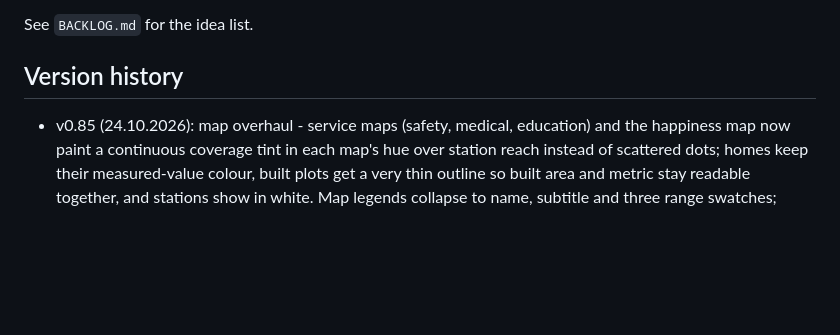
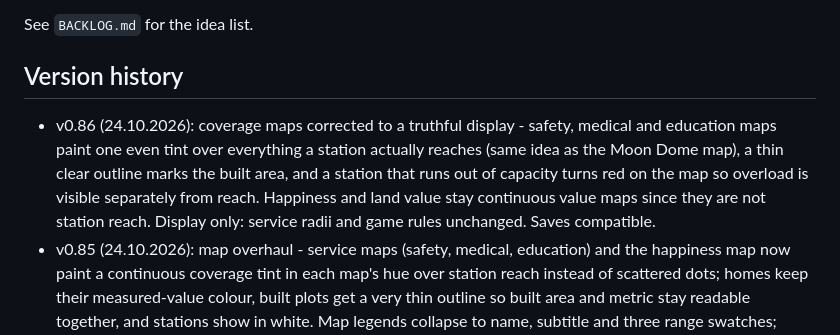
Before and after one commit to noa-yaakov-ai/moon-city, a Markdown page: README.md, the part around the change. Rendered like a GitHub page; blank space fills up the shorter version.

Commit message:
Update version history in README.md

```diff
--- a/README.md
+++ b/README.md
@@ -31,6 +31,7 @@ See `BACKLOG.md` for the idea list.
 
 
 ## Version history
+- v0.86 (24.10.2026): coverage maps corrected to a truthful display - safety, medical and education maps paint one even tint over everything a station actually reaches (same idea as the Moon Dome map), a thin clear outline marks the built area, and a station that runs out of capacity turns red on the map so overload is visible separately from reach. Happiness and land value stay continuous value maps since they are not station reach. Display only: service radii and game rules unchanged. Saves compatible.
 - v0.85 (24.10.2026): map overhaul - service maps (safety, medical, education) and the happiness map now paint a continuous coverage tint in each map's hue over station reach instead of scattered dots; homes keep their measured-value colour, built plots get a very thin outline so built area and metric stay readable together, and stations show in white. Map legends collapse to name, subtitle and three range swatches; station, built-area, industry and special rows plus the long explanation sit behind a tap 'More info' expander. Saves compatible.
 - v0.84 (24.10.2026): services go local - medical, security/police, fire and kindergarten coverage are measured per home by walking distance along tubes; schools use city-wide capacity. Three new service map layers (security, medical, education); every map legend now uses three colour bands (low/medium/high at 33/67) with explicit ranges like 67-100. Home card lists what would improve that home ('up to +N' when the benefit is capacity-limited). Placement helper previews service radius and homes in range. Promenade moved to the Civic tab with drag-build and live price. Old saves convert gradually over 12 in-game months. Saves compatible.
 - v0.82 (24.10.2026): five academies named after scientists (Hypatia, Comenius, Curie, Turing, Franklin) with info cards and sources; education moves to kindergartens (30%, 250 capacity) and schools (70%, 800), academies no longer count as an education service; happiness map shows the local-happiness breakdown per home with a legend fix. Old saves with over 5 academies keep the generic look. Saves compatible.
```
